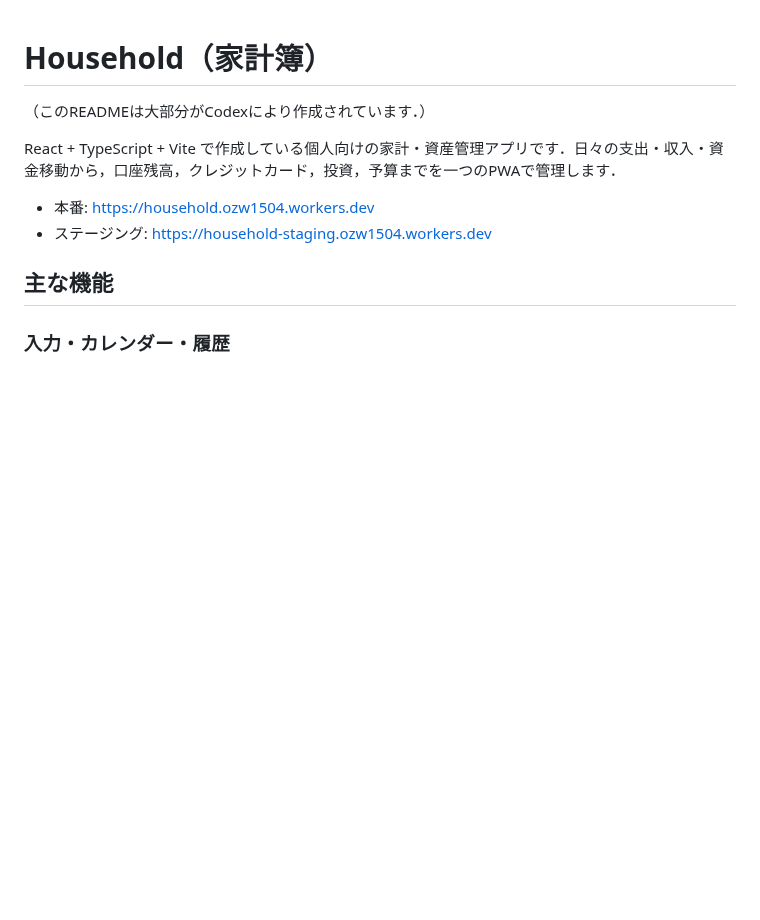
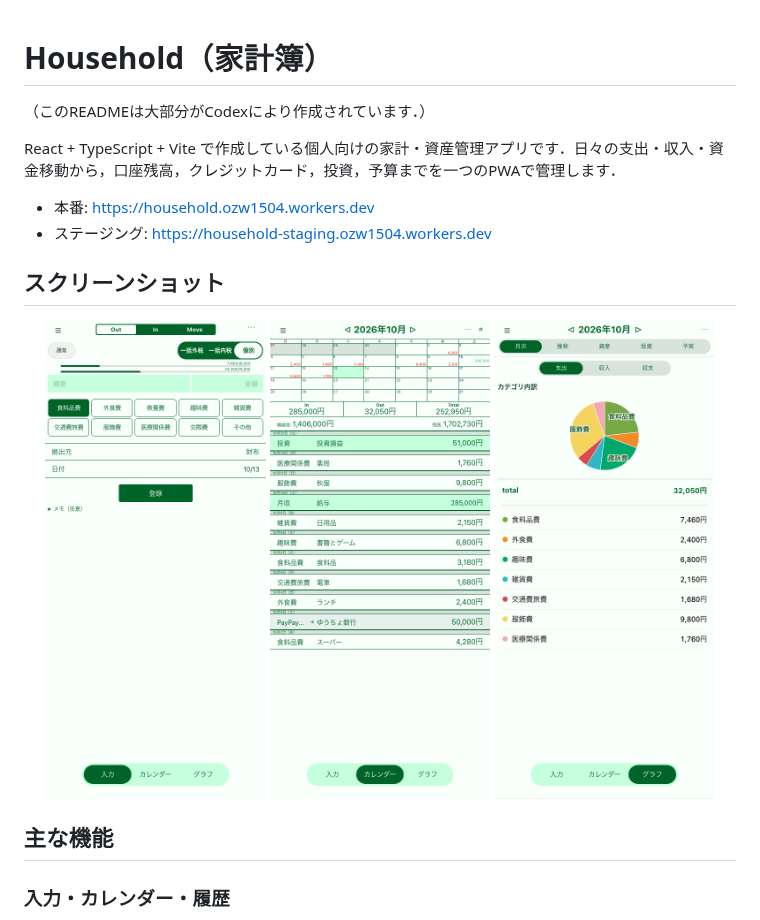
Before and after one commit to ZawaReck/household, a Markdown page: README.md, the part around the change. Rendered like a GitHub page; pictures changed too: docs/screenshots/mobile-calendar.png (added), docs/screenshots/mobile-graphs.png (added), docs/screenshots/mobile-input.png (added); blank space fills up the shorter version.

Commit message:
docs: add mobile app screenshots

```diff
--- a/README.md
+++ b/README.md
@@ -6,6 +6,14 @@ React + TypeScript + Vite で作成している個人向けの家計・資産管
 
 - 本番: https://household.ozw1504.workers.dev
 - ステージング: https://household-staging.ozw1504.workers.dev
+
+## スクリーンショット
+
+<p align="center">
+  <img src="docs/screenshots/mobile-input.png" alt="支出入力画面" width="31%">
+  <img src="docs/screenshots/mobile-calendar.png" alt="月次カレンダーと取引履歴" width="31%">
+  <img src="docs/screenshots/mobile-graphs.png" alt="カテゴリ別月次グラフ" width="31%">
+</p>
 
 ## 主な機能
 
```
